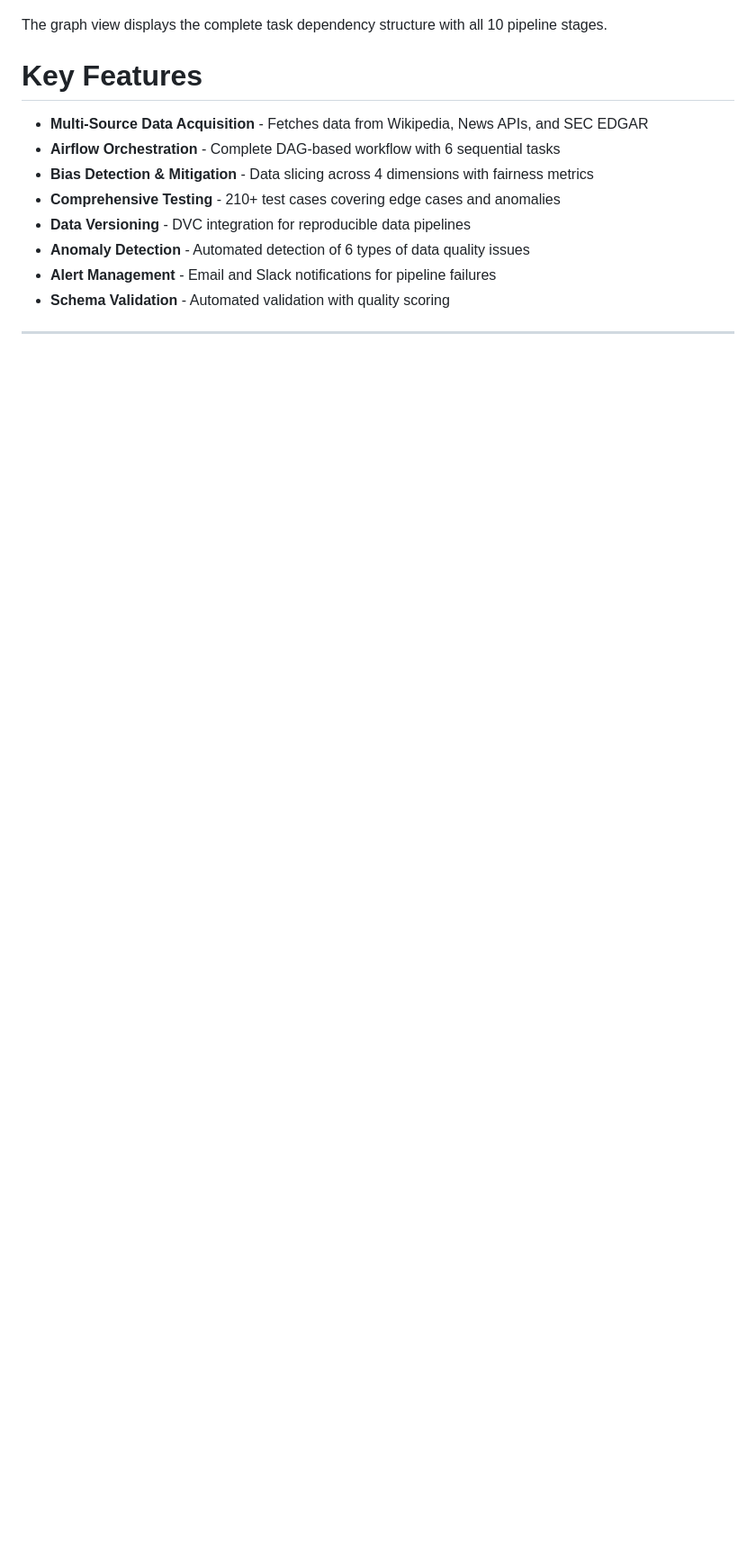
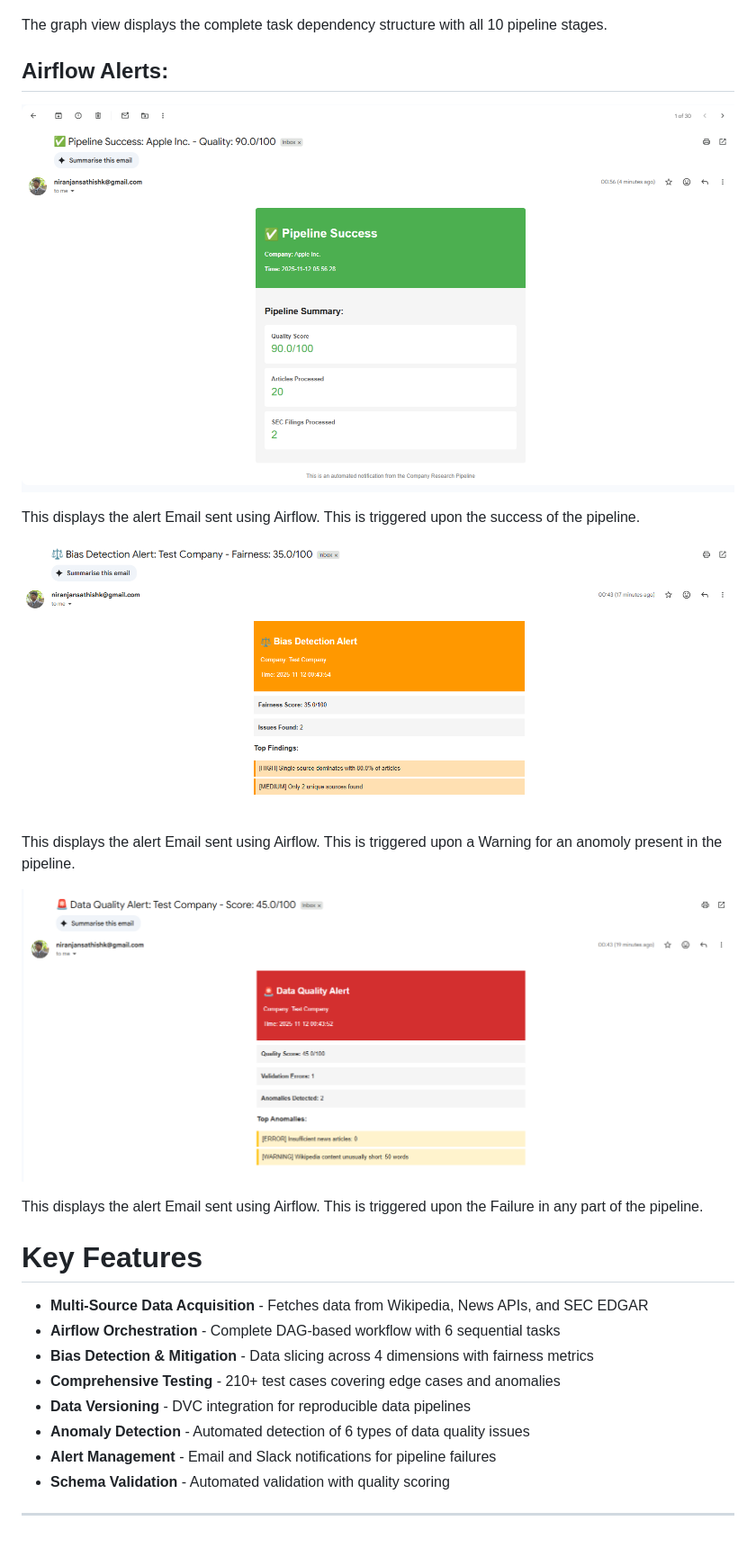
Before and after one commit to Hariharan-afk/Automated-Due-Diligence-Market-Intelligence-Agent, a Markdown page: README.md, the part around the change printed below. Shown: that part at 90% size. GitHub-like rendering; pictures changed too: Assets/Airflow_email_Failure.png (added), Assets/Airflow_email_Success.png (added), Assets/Airflow_email_Warning.png (added); blank space fills up the shorter version.

Commit message:
Activated Alerts

```diff
--- a/README.md
+++ b/README.md
@@ -627,6 +647,20 @@ The Gantt chart above shows:
 
 The graph view displays the complete task dependency structure with all 10 pipeline stages.
 
+## Airflow Alerts:
+
+![Airflow Alert Success](Assets/Airflow_email_Success.png)
+
+This displays the alert Email sent using Airflow. This is triggered upon the success of the pipeline.
+
+![Airflow Alert Warning](Assets/Airflow_email_Warning.png)
+
+This displays the alert Email sent using Airflow. This is triggered upon a Warning for an anomoly present in the pipeline.
+
+![Airflow Alert Failure](Assets/Airflow_email_Failure.png)
+
+This displays the alert Email sent using Airflow. This is triggered upon the Failure in any part of the pipeline.
+
 
 # Key Features
 
```
Also changed, not shown: other parts of README.md (+29 -9 lines), 13 other files.
